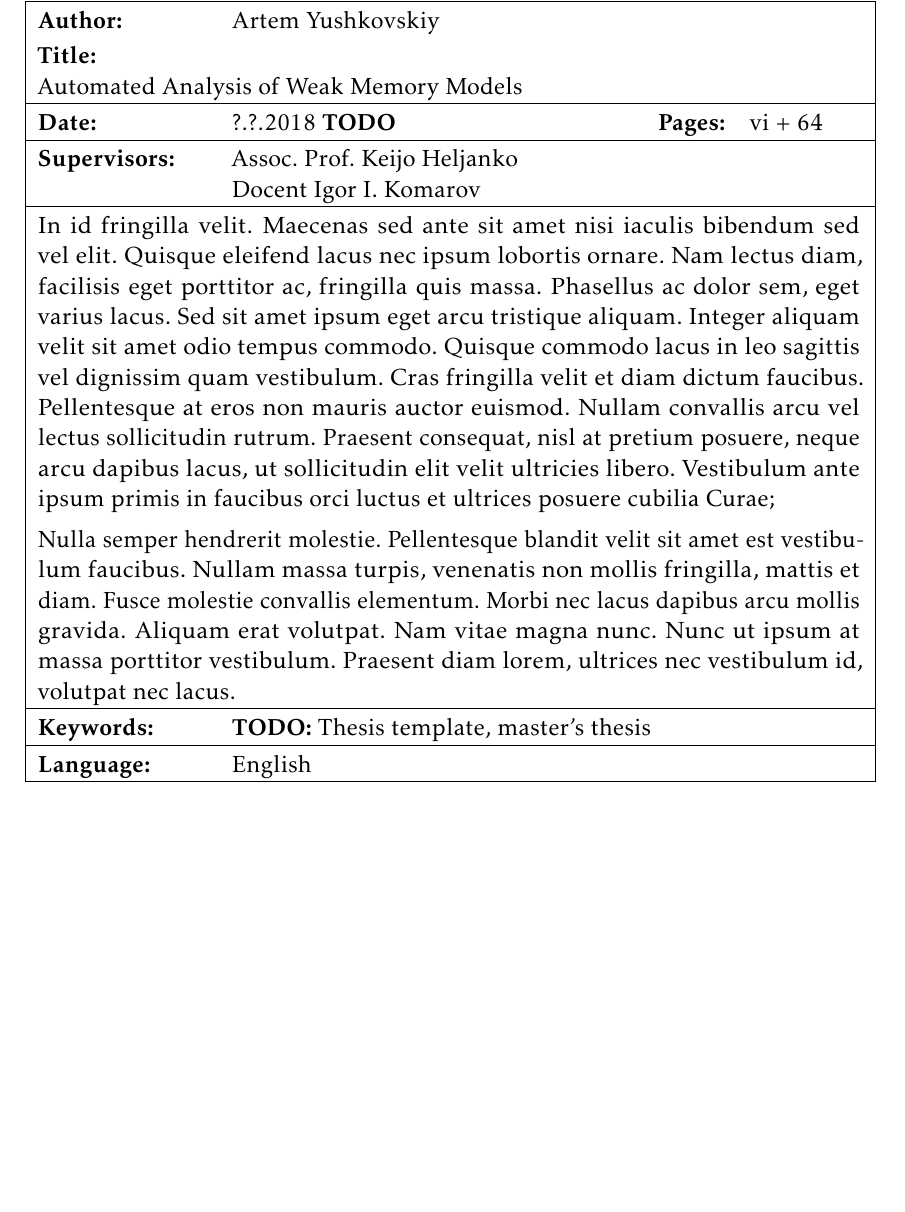
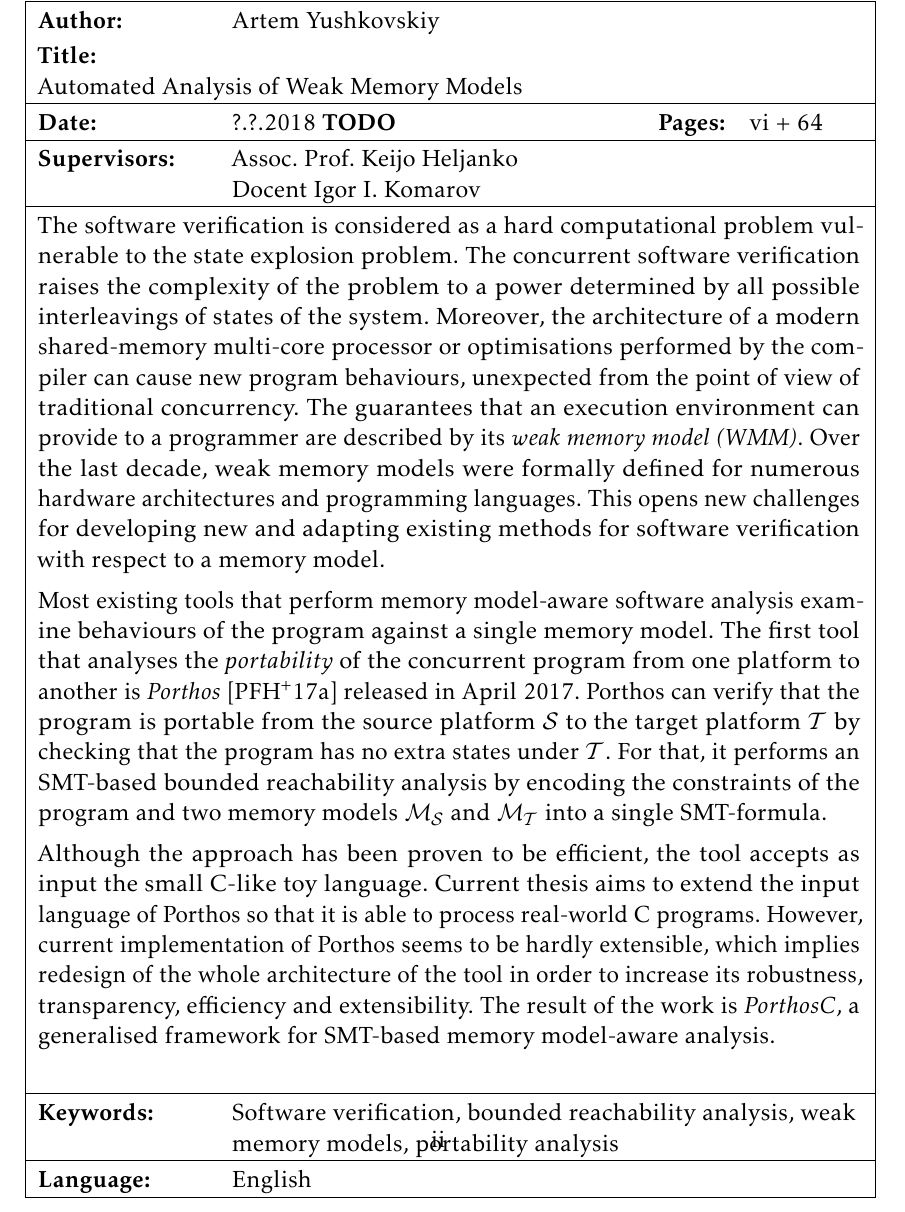
Before and after one commit to ajuszkowski/ms-thesis, a LaTeX thesis (ms-thesis.tex): part of page 2 of 70, cut so that both start at the same text, the shorter picture padded with empty space. Compiled offline with pdfLaTeX.

Commit message:
Add abstract and keywords.

```diff
--- a/ms-thesis.tex
+++ b/ms-thesis.tex
@@ -370,7 +339,7 @@
 %\newcommand{\FPROFESSORSHIP}{?} % TODO check
 % Professorship code is the same in all languages
 %\newcommand{\PROFCODE}{AS-116} % TODO check
-\newcommand{\KEYWORDS}{\textbf{TODO: }Thesis template, master's thesis} % TODO
+\newcommand{\KEYWORDS}{Software verification, bounded reachability analysis, weak memory models, portability analysis}
 %\newcommand{\FKEYWORDS}{Diplomityöpohja} % TODO
 \newcommand{\LANGUAGE}{English}
 %\newcommand{\FLANGUAGE}{Englanti} % TODO
@@ -471,31 +440,40 @@
   \coverpage{english}
 
 
-% Abstracts
-% ------------------------------------------------------------------
-% Include an abstract in the language that the thesis is written in,
-% and if your native language is Finnish or Swedish, one in that language.
-
 % Abstract in English
 % ------------------------------------------------------------------
 \thesisabstract{english}{
-In id fringilla velit. Maecenas sed ante sit amet nisi iaculis bibendum sed vel
-elit. Quisque eleifend lacus nec ipsum lobortis ornare. Nam lectus diam,
-facilisis eget porttitor ac, fringilla quis massa. Phasellus ac dolor sem, eget
-varius lacus. Sed sit amet ipsum eget arcu tristique aliquam. Integer aliquam
-velit sit amet odio tempus commodo. Quisque commodo lacus in leo sagittis vel
-dignissim quam vestibulum. Cras fringilla velit et diam dictum faucibus.
-Pellentesque at eros non mauris auctor euismod. Nullam convallis arcu vel lectus
-sollicitudin rutrum. Praesent consequat, nisl at pretium posuere, neque arcu
-dapibus lacus, ut sollicitudin elit velit ultricies libero. Vestibulum ante
-ipsum primis in faucibus orci luctus et ultrices posuere cubilia Curae;
+The software verification is considered as a hard computational problem vulnerable to the state explosion problem.
+The concurrent software verification raises the complexity of the problem to a power determined by %by the factor defined
+all possible interleavings of states of the system. %concurrent parts of the system.
+Moreover, the architecture of a modern shared-memory multi-core processor or optimisations performed by the compiler can cause new program behaviours, unexpected from the point of view of traditional concurrency.
+The guarantees that an execution environment can provide to a programmer are described by its \textit{weak memory model (WMM)}.
+%The formalisation of weak memory models
+Over the last decade, weak memory models were formally defined for numerous hardware architectures and programming languages.
+%Thus, the memory model-aware software analysis
+%This opens/brings new
+This opens new challenges for developing new and adapting existing methods for software verification with respect to a memory model.
+%Moreover, a modern shared-memory multiprocessor architecture or an optimising compiler can cause new program behaviours, unexpected from the point of view of traditional concurrency.
+%These behaviours are described by the formal \textit{weak memory model} of an execution environment. %a processor architecture. % or a programming language.
+%This opens large opportunities for missing bugs that are extremely difficult to reproduce and eliminate.
+%formally described by <wmms> : guarantees even with aggressive hw and compiler optimisations
 
-Nulla semper hendrerit molestie. Pellentesque blandit velit sit amet est
-vestibulum faucibus. Nullam massa turpis, venenatis non mollis fringilla, mattis
-et diam. Fusce molestie convallis elementum. Morbi nec lacus dapibus arcu mollis
-gravida. Aliquam erat volutpat. Nam vitae magna nunc. Nunc ut ipsum at massa
-porttitor vestibulum. Praesent diam lorem, ultrices nec vestibulum id, volutpat
-nec lacus.
+Most existing tools that perform memory model-aware software analysis examine behaviours of the program against a single memory model.
+%Generally, they perform static
+%finite-state system
+The first tool that analyses the \textit{portability} of the concurrent program from one platform to another is \textit{\porthos{}}~\cite{Porthos17a} released in April~2017.
+\porthos{} can verify that the program is portable from the source platform $\mathcal{S}$ to the target platform $\mathcal{T}$ by checking that the program has no extra states under $\mathcal{T}$.
+For that, it performs an SMT-based bounded reachability analysis by encoding the constraints of the program and two memory models $\mathcal{M_S}$ and $\mathcal{M_T}$ into a single SMT-formula.
+
+Although the approach has been proven to be efficient, the tool accepts as input the small C-like toy language. % and remains to have hardly extensible architecture. %proof-of-concept
+Current thesis aims to extend the input language of \porthos{} so that it is able to process real-world C programs.
+However, current implementation of \porthos{} seems to be hardly extensible, which implies redesign of the whole architecture of the tool in order to increase its robustness, transparency, efficiency and extensibility.
+The result of the work is \textit{\porthos[2]}, a generalised framework for SMT-based memory model-aware analysis.
+
+%to redesign \porthos{} so that
+%considers the problem of the memory model-aware program verification, especially verification the portability from one architecture to another.
+%The main goal of the work was to rework the proof-of-concept tool \porthos{}, <extend the input lang>, rework architecture towards the framework for analysis of C
+
 }
 
 % Acknowledgements
```
Also changed, not shown: ms-thesis.tex (31 more changed lines).
